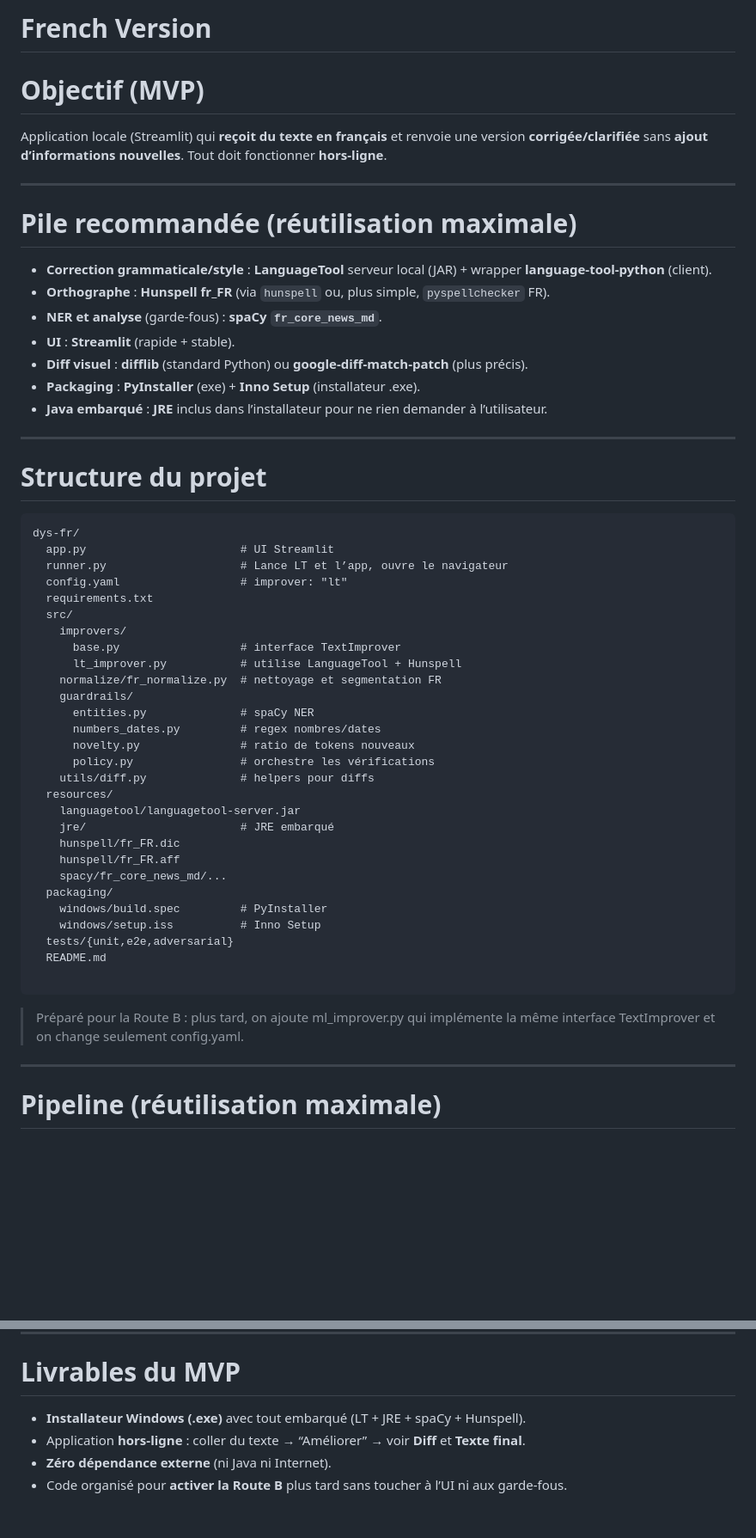
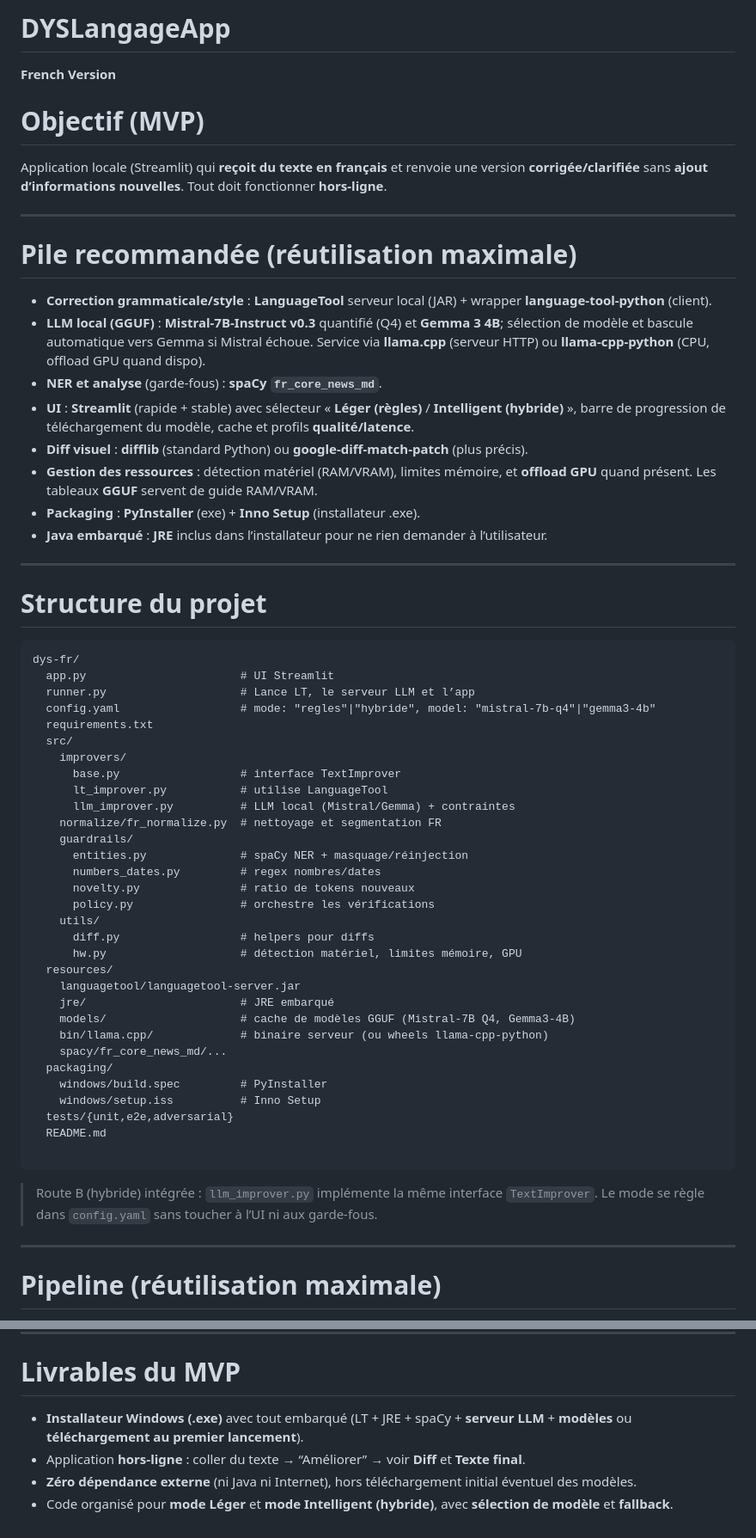
Before and after one commit to JavierTarazona06/DYS-fr, a Markdown page: docs/Conception French Version.md, 2 parts joined by grey strips. Shown: that part at 86% size. Drawn GitHub-style; blank space fills up the shorter version.

````diff
--- a/docs/Conception French Version.md
+++ b/docs/Conception French Version.md
@@ -1,4 +1,5 @@
-# French Version
+# DYSLangageApp
+**French Version**
 
 # Objectif (MVP)
 
@@ -9,10 +10,11 @@ Application locale (Streamlit) qui **reçoit du texte en français** et renvoie
 # Pile recommandée (réutilisation maximale)
 
 - **Correction grammaticale/style** : **LanguageTool** serveur local (JAR) + wrapper **language-tool-python** (client).
-- **Orthographe** : **Hunspell fr_FR** (via `hunspell` ou, plus simple, `pyspellchecker` FR).
+- **LLM local (GGUF)** : **Mistral‑7B‑Instruct v0.3** quantifié (Q4) et **Gemma 3 4B**; sélection de modèle et bascule automatique vers Gemma si Mistral échoue. Service via **llama.cpp** (serveur HTTP) ou **llama‑cpp‑python** (CPU, offload GPU quand dispo).
 - **NER et analyse** (garde‑fous) : **spaCy `fr_core_news_md`**.
-- **UI** : **Streamlit** (rapide + stable).
+- **UI** : **Streamlit** (rapide + stable) avec sélecteur « **Léger (règles)** / **Intelligent (hybride)** », barre de progression de téléchargement du modèle, cache et profils **qualité/latence**.
 - **Diff visuel** : **difflib** (standard Python) ou **google-diff-match-patch** (plus précis).
+- **Gestion des ressources** : détection matériel (RAM/VRAM), limites mémoire, et **offload GPU** quand présent. Les tableaux **GGUF** servent de guide RAM/VRAM.
 - **Packaging** : **PyInstaller** (exe) + **Inno Setup** (installateur .exe).
 - **Java embarqué** : **JRE** inclus dans l’installateur pour ne rien demander à l’utilisateur.
 
@@ -23,25 +25,28 @@ Application locale (Streamlit) qui **reçoit du texte en français** et renvoie
 ```
 dys-fr/
   app.py                       # UI Streamlit
-  runner.py                    # Lance LT et l’app, ouvre le navigateur
-  config.yaml                  # improver: "lt"
+  runner.py                    # Lance LT, le serveur LLM et l’app
+  config.yaml                  # mode: "regles"|"hybride", model: "mistral-7b-q4"|"gemma3-4b"
   requirements.txt
   src/
     improvers/
       base.py                  # interface TextImprover
-      lt_improver.py           # utilise LanguageTool + Hunspell
+      lt_improver.py           # utilise LanguageTool
+      llm_improver.py          # LLM local (Mistral/Gemma) + contraintes
     normalize/fr_normalize.py  # nettoyage et segmentation FR
     guardrails/
-      entities.py              # spaCy NER
+      entities.py              # spaCy NER + masquage/réinjection
       numbers_dates.py         # regex nombres/dates
       novelty.py               # ratio de tokens nouveaux
       policy.py                # orchestre les vérifications
-    utils/diff.py              # helpers pour diffs
+    utils/
+      diff.py                  # helpers pour diffs
+      hw.py                    # détection matériel, limites mémoire, GPU
   resources/
     languagetool/languagetool-server.jar
     jre/                       # JRE embarqué
-    hunspell/fr_FR.dic
-    hunspell/fr_FR.aff
+    models/                    # cache de modèles GGUF (Mistral‑7B Q4, Gemma3‑4B)
+    bin/llama.cpp/             # binaire serveur (ou wheels llama‑cpp‑python)
     spacy/fr_core_news_md/...
   packaging/
     windows/build.spec         # PyInstaller
@@ -51,7 +56,7 @@ dys-fr/
 
 ```
 
-> Préparé pour la Route B : plus tard, on ajoute ml_improver.py qui implémente la même interface TextImprover et on change seulement config.yaml.
+> Route B (hybride) intégrée : `llm_improver.py` implémente la même interface `TextImprover`. Le mode se règle dans `config.yaml` sans toucher à l’UI ni aux garde‑fous.
 >
 
 ---
@@ -202,7 +224,7 @@ Ceci est implémenté comme une **fonction de filtrage** recevant les suggestion
 
 # Livrables du MVP
 
-- **Installateur Windows (.exe)** avec tout embarqué (LT + JRE + spaCy + Hunspell).
+- **Installateur Windows (.exe)** avec tout embarqué (LT + JRE + spaCy + **serveur LLM** + **modèles** ou **téléchargement au premier lancement**).
 - Application **hors‑ligne** : coller du texte → “Améliorer” → voir **Diff** et **Texte final**.
-- **Zéro dépendance externe** (ni Java ni Internet).
-- Code organisé pour **activer la Route B** plus tard sans toucher à l’UI ni aux garde‑fous.
+- **Zéro dépendance externe** (ni Java ni Internet), hors téléchargement initial éventuel des modèles.
+- Code organisé pour **mode Léger** et **mode Intelligent (hybride)**, avec **sélection de modèle** et **fallback**.
````
Also changed, not shown: other parts of docs/Conception French Version.md (+41 -24 lines), docs/Conception Espagnol.md (deleted, +0 -246 lines).
